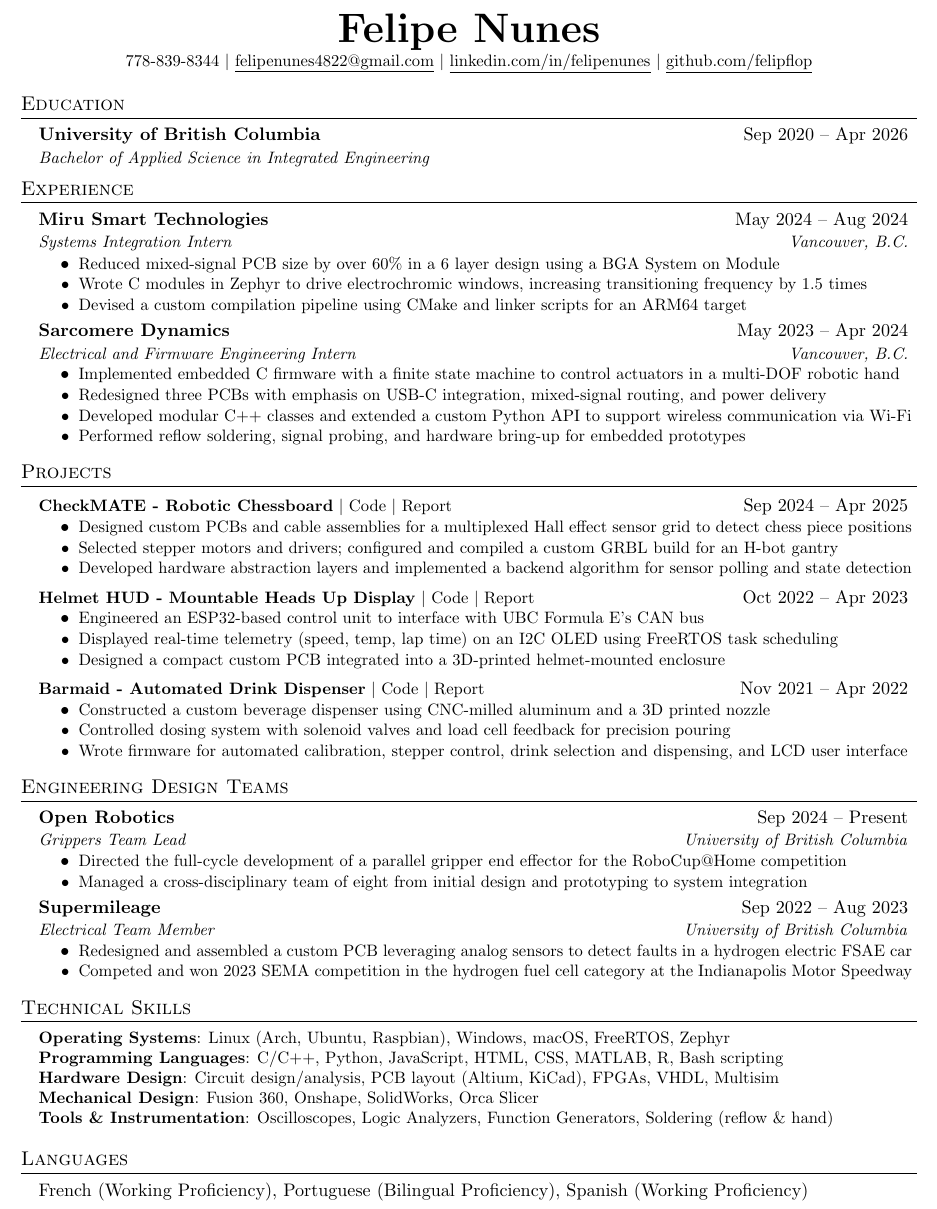
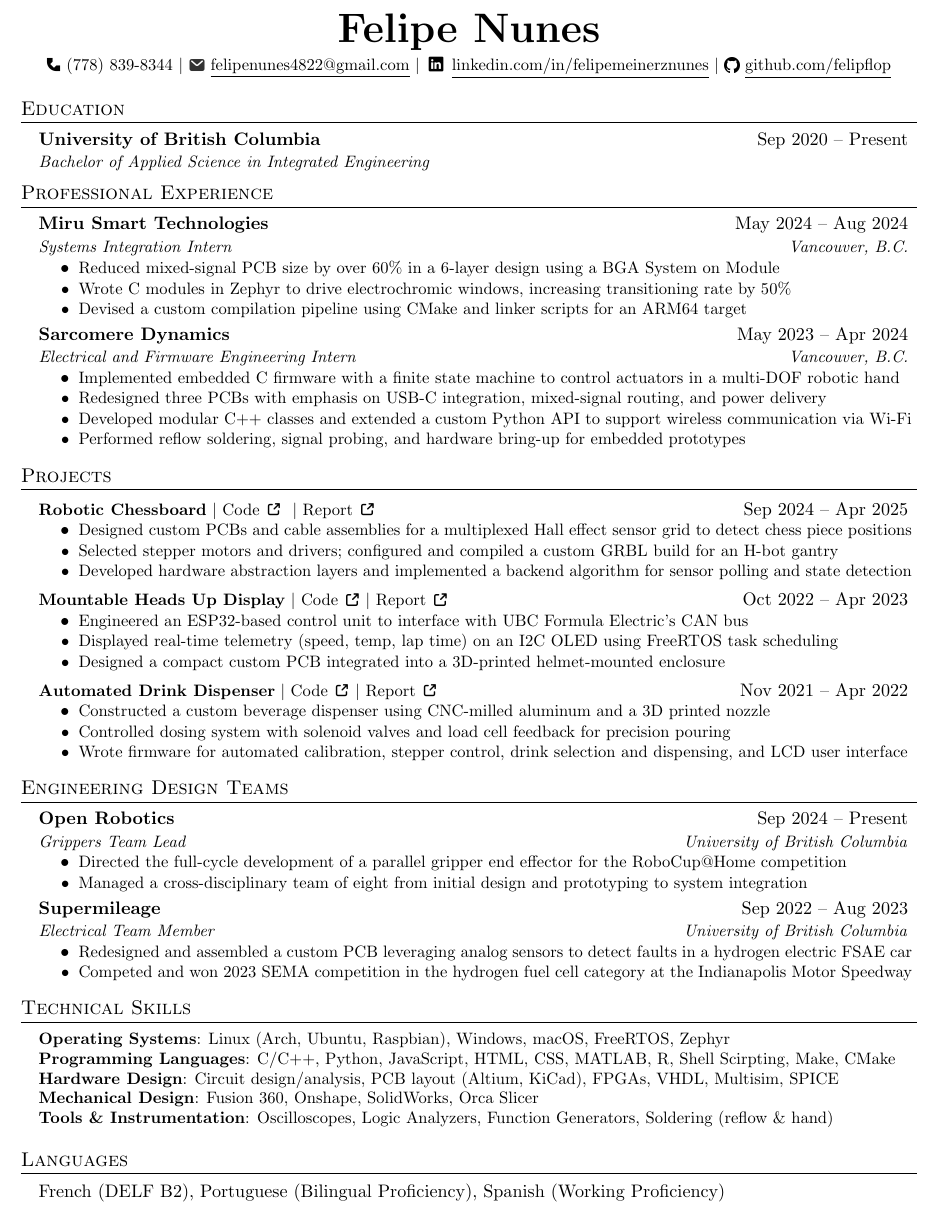
Before and after one commit to felipflop/resume, a LaTeX CV (FelipeNunesResume.tex): part of the page, cut so that both start at the same text. Compiled offline with pdfLaTeX.

Commit message:
feat: icons and hyperlinking

```diff
--- a/FelipeNunesResume.tex
+++ b/FelipeNunesResume.tex
@@ -1,16 +1,14 @@
 \documentclass[letterpaper,11pt]{article}
 
-\usepackage{latexsym}
 \usepackage[empty]{fullpage}
 \usepackage{titlesec}
-\usepackage{marvosym}
 \usepackage[usenames,dvipsnames]{color}
-\usepackage{verbatim}
 \usepackage{enumitem}
 \usepackage[hidelinks]{hyperref}
 \usepackage{fancyhdr}
 \usepackage[english]{babel}
 \usepackage{tabularx}
+\usepackage{graphicx}
 \input{glyphtounicode}
 
 \pagestyle{fancy}
@@ -55,34 +53,40 @@
 
 \begin{document}
 
+
 	\begin{center}
 		\textbf{\Huge \scshape Felipe Nunes} \\ \vspace{1pt}
-		\small 778-839-8344 $|$ \href{mailto:felipenunes4822@gmail.com}{\underline{felipenunes4822@gmail.com}} $|$
-		\href{https://www.linkedin.com/in/felipemeinerznunes/}{\underline{linkedin.com/in/felipenunes}} $|$
+		\small
+		\raisebox{-0.1\height}{\includegraphics[height=3mm]{assets/phone.png}} (778) 839-8344 $|$
+		\raisebox{-0.15\height}{\includegraphics[height=3.5mm]{assets/mail.png}}
+		\href{mailto:felipenunes4822@gmail.com}{\underline{felipenunes4822@gmail.com}} $|$
+		\raisebox{-0.2\height}{\includegraphics[height=4.5mm]{assets/linkedin.png}}
+		\href{https://www.linkedin.com/in/felipemeinerznunes/}{\underline{linkedin.com/in/felipemeinerznunes}} $|$
+		\raisebox{-0.15\height}{\includegraphics[height=3.2mm]{assets/github.png}}
 		\href{https://github.com/felipflop}{\underline{github.com/felipflop}}
 	\end{center}
 
 	\section{Education}
 	\resumeSubHeadingListStart
 	\resumeSubheading
-	{University of British Columbia}{Sep 2020 –  Apr 2026}
+	{University of British Columbia}{Sep 2020 –  Present}
 	{Bachelor of Applied Science in Integrated Engineering}{}
 	\resumeSubHeadingListEnd
 
-	\section{Experience}
+	\section{Professional Experience}
 	\resumeSubHeadingListStart
 
 	\resumeSubheading
-	{Miru Smart Technologies}{May 2024 – Aug 2024}
+	{\href{https://mirucorp.com/}{Miru Smart Technologies}}{May 2024 – Aug 2024}
 	{Systems Integration Intern}{Vancouver, B.C.}
 	\resumeItemListStart
-	\resumeItem{Reduced mixed-signal PCB size by over 60\% in a 6 layer design using a BGA System on Module}
-	\resumeItem{Wrote C modules in Zephyr to drive electrochromic windows, increasing transitioning frequency by 1.5 times}
+	\resumeItem{Reduced mixed-signal PCB size by over 60\% in a 6-layer design using a BGA System on Module}
+	\resumeItem{Wrote C modules in Zephyr to drive electrochromic windows, increasing transitioning rate by 50\%}
 	\resumeItem{Devised a custom compilation pipeline using CMake and linker scripts for an ARM64 target}
 	\resumeItemListEnd
 
 	\resumeSubheading
-	{Sarcomere Dynamics}{May 2023 – Apr 2024}
+	{\href{https://sarcomeredynamics.com/home}{Sarcomere Dynamics}}{May 2023 – Apr 2024}
 	{Electrical and Firmware Engineering Intern}{Vancouver, B.C.}
 	\resumeItemListStart
 	\resumeItem{Implemented embedded C firmware with a finite state machine to control actuators in a multi-DOF robotic hand}
@@ -98,10 +102,11 @@
 	\resumeSubHeadingListStart
 
 	\resumeProjectHeading
-	{\textbf{CheckMATE - Robotic Chessboard} $|$
+	{\textbf{Robotic Chessboard} $|$
 		\hfill
-		\href{https://github.com/ryanbrown919/CHECKMATE}{Code} $|$
-		\href{https://raw.githubusercontent.com/ryanbrown919/CHECKMATE/main/docs/CheckMATE-Report.pdf}{Report}
+		\href{https://github.com/ryanbrown919/CHECKMATE}{Code \raisebox{-0.15\height}{\includegraphics[height=3.5mm]{assets/link.png}} }
+		$|$
+		\href{https://raw.githubusercontent.com/ryanbrown919/CHECKMATE/main/docs/CheckMATE-Report.pdf}{Report \raisebox{-0.15\height}{\includegraphics[height=3.5mm]{assets/link.png}}}
 	}{Sep 2024 – Apr 2025}
 	\resumeItemListStart
 	\resumeItem{Designed custom PCBs and cable assemblies for a multiplexed Hall effect sensor grid to detect chess piece positions}
@@ -110,22 +115,24 @@
 	\resumeItemListEnd
 
 	\resumeProjectHeading
-	{\textbf{Helmet HUD - Mountable Heads Up Display} $|$
+	{\textbf{Mountable Heads Up Display} $|$
 		\hfill
-		\href{https://github.com/felipflop/HelmetHUD}{Code} $|$
-		\href{https://raw.githubusercontent.com/felipflop/HelmetHUD/master/HelmetHUD-Report.pdf}{Report}
+		\href{https://github.com/felipflop/HelmetHUD}{Code \raisebox{-0.15\height}{\includegraphics[height=3.5mm]{assets/link.png}}}
+		$|$
+		\href{https://raw.githubusercontent.com/felipflop/HelmetHUD/master/HelmetHUD-Report.pdf}{Report \raisebox{-0.15\height}{\includegraphics[height=3.5mm]{assets/link.png}}}
 	}{Oct 2022 – Apr 2023}
 	\resumeItemListStart
-	\resumeItem{Engineered an ESP32-based control unit to interface with UBC Formula E’s CAN bus}
+	\resumeItem{Engineered an ESP32-based control unit to interface with UBC Formula Electric's CAN bus}
 	\resumeItem{Displayed real-time telemetry (speed, temp, lap time) on an I2C OLED using FreeRTOS task scheduling}
 	\resumeItem{Designed a compact custom PCB integrated into a 3D-printed helmet-mounted enclosure}
 	\resumeItemListEnd
 
 	\resumeProjectHeading
-	{\textbf{Barmaid - Automated Drink Dispenser} $|$
+	{\textbf{Automated Drink Dispenser} $|$
 		\hfill
-		\href{https://github.com/felipflop/Barmaid}{Code} $|$
-		\href{https://raw.githubusercontent.com/felipflop/barmaid/master/Barmaid-Report.pdf}{Report}
+		\href{https://github.com/felipflop/Barmaid}{Code \raisebox{-0.15\height}{\includegraphics[height=3.5mm]{assets/link.png}}}
+		$|$
+		\href{https://raw.githubusercontent.com/felipflop/barmaid/master/Barmaid-Report.pdf}{Report \raisebox{-0.15\height}{\includegraphics[height=3.5mm]{assets/link.png}}}
 	}{Nov 2021 – Apr 2022}
 	\resumeItemListStart
 	\resumeItem{Constructed a custom beverage dispenser using CNC-milled aluminum and a 3D printed nozzle}
@@ -139,7 +146,7 @@
 	\resumeSubHeadingListStart
 
 	\resumeSubheading
-	{Open Robotics}{Sep 2024 – Present}
+	{\href{https://openrobotics.ca/}{Open Robotics}}{Sep 2024 – Present}
 	{Grippers Team Lead}{University of British Columbia}
 	\resumeItemListStart
 	\resumeItem{Directed the full-cycle development of a parallel gripper end effector for the RoboCup@Home competition}
@@ -160,8 +167,8 @@
 	\begin{itemize}[leftmargin=0.15in, label={}]
 		\small{\item{
 				\textbf{Operating Systems}{: Linux (Arch, Ubuntu, Raspbian), Windows, macOS, FreeRTOS, Zephyr} \\
-				\textbf{Programming Languages}{: C/C++, Python, JavaScript, HTML, CSS, MATLAB, R}, Bash scripting \\
-				\textbf{Hardware Design}{: Circuit design/analysis, PCB layout (Altium, KiCad), FPGAs, VHDL, Multisim} \\
+				\textbf{Programming Languages}{: C/C++, Python, JavaScript, HTML, CSS, MATLAB, R}, Shell Scirpting, Make, CMake \\
+				\textbf{Hardware Design}{: Circuit design/analysis, PCB layout (Altium, KiCad), FPGAs, VHDL, Multisim, SPICE} \\
 				\textbf{Mechanical Design}{: Fusion 360, Onshape, SolidWorks, Orca Slicer} \\
 				\textbf{Tools \& Instrumentation}{: Oscilloscopes, Logic Analyzers, Function Generators,  Soldering (reflow \& hand)}
 		}}
@@ -170,7 +177,7 @@
 
 	\section{Languages}
 	\begin{itemize}[leftmargin=0.15in, label={}]
-		\item French (Working Proficiency), Portuguese (Bilingual Proficiency), Spanish (Working Proficiency)
+		\item French (DELF B2), Portuguese (Bilingual Proficiency), Spanish (Working Proficiency)
 	\end{itemize}
 
 \end{document}
```
Also changed, not shown: FelipeNunesResume.pdf, phone-svgrepo-com.png (added), phone.svg (added), 4 other files.
